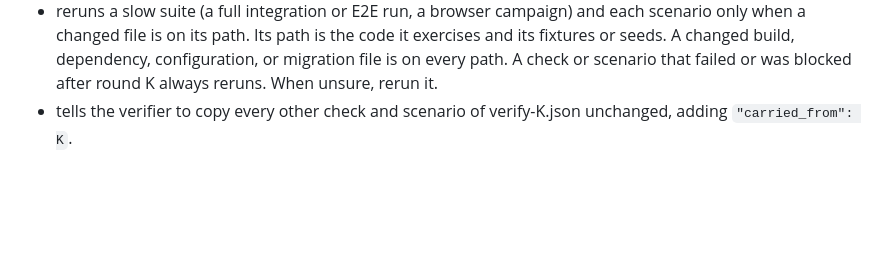
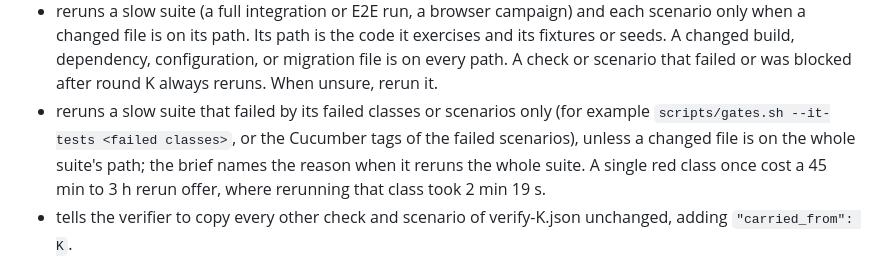
Before and after one commit to schalappe/my-agent-setup, a Markdown page: skills/review-round/SKILL.md, the part around the change. GitHub-like rendering; blank space fills up the shorter version.

Commit message:
fix(review-round): rerun only failed classes of a slow suite

```diff
--- a/skills/review-round/SKILL.md
+++ b/skills/review-round/SKILL.md
@@ -93,6 +93,7 @@ Later verifications rerun only what the changes reach. The first verification of
 
 - reruns every check that the repo scopes by changed paths. When the check takes a base ref (for example a gate script's `--since`), the base is the `head` of verify-K.json. An older base is safe: it only reruns more checks.
 - reruns a slow suite (a full integration or E2E run, a browser campaign) and each scenario only when a changed file is on its path. Its path is the code it exercises and its fixtures or seeds. A changed build, dependency, configuration, or migration file is on every path. A check or scenario that failed or was blocked after round K always reruns. When unsure, rerun it.
+- reruns a slow suite that failed by its failed classes or scenarios only (for example `scripts/gates.sh --it-tests <failed classes>`, or the Cucumber tags of the failed scenarios), unless a changed file is on the whole suite's path; the brief names the reason when it reruns the whole suite. A single red class once cost a 45 min to 3 h rerun offer, where rerunning that class took 2 min 19 s.
 - tells the verifier to copy every other check and scenario of verify-K.json unchanged, adding `"carried_from": K`.
 
 The gate accepts a carried entry only when round K is green and its verify-K.json holds a passing entry with the same command or scenario name. Otherwise the gate prints `blocked`, and the verifier runs again and reruns that entry. Print the carried entries beside the changed files, so the reader sees what was not rerun and why.
```
